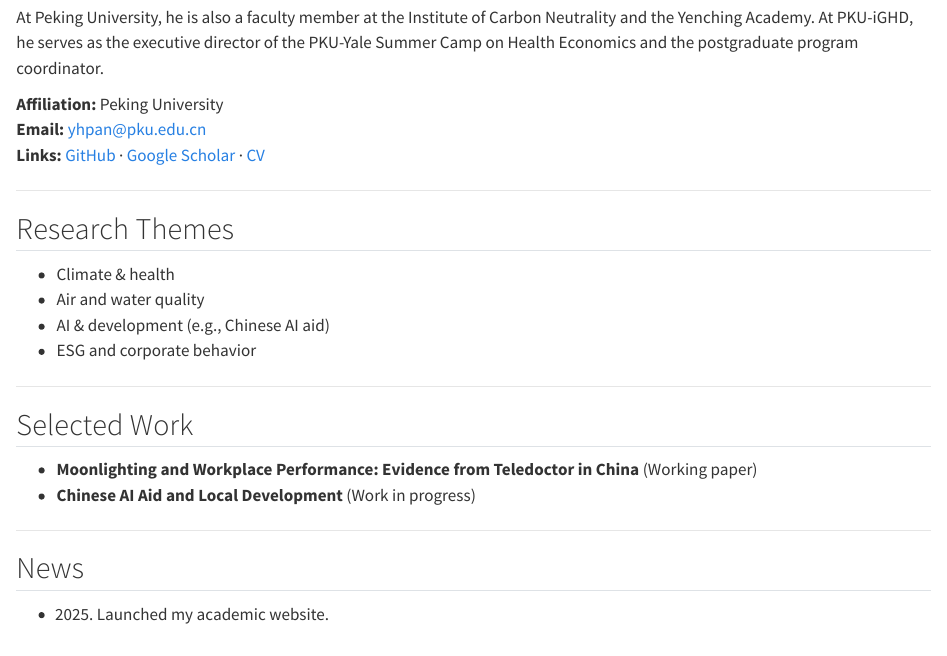
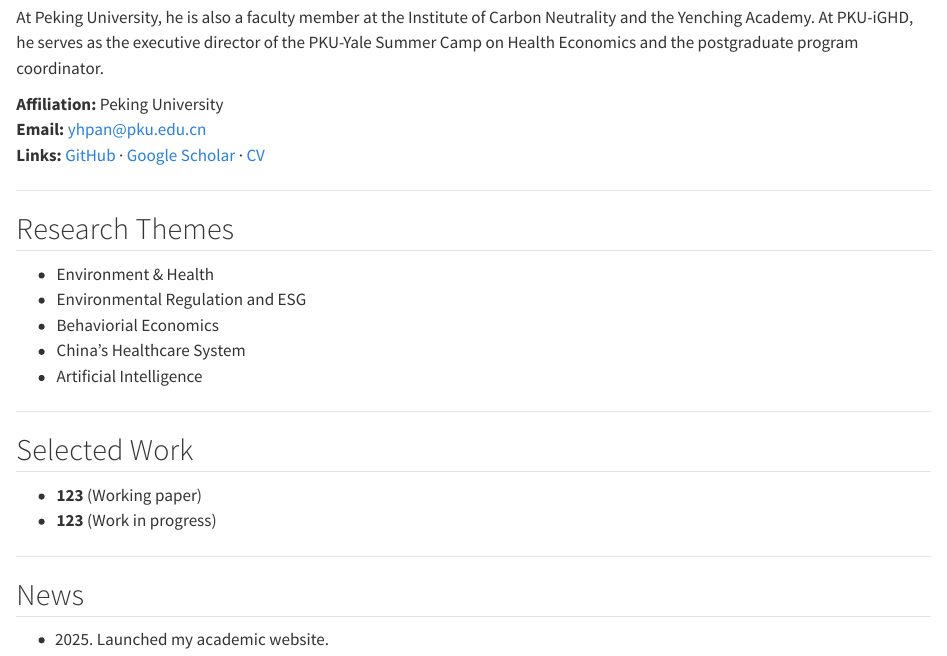
Before and after one commit to yuhang-pan/yuhang-pan.github.io, a Quarto document (index.qmd): the page in a window 1100 px wide, from 420 px down. Rendered offline with R 4.5, knitr and Pandoc in place of Quarto, with nearby package versions.

Commit message:
edit
edit

```diff
--- a/index.qmd
+++ b/index.qmd
@@ -20,17 +20,18 @@
 
 ## Research Themes
 
-- Climate & health
-- Air and water quality
-- AI & development (e.g., Chinese AI aid)
-- ESG and corporate behavior
+- Environment & Health
+- Environmental Regulation and ESG
+- Behaviorial Economics
+- China's Healthcare System
+- Artificial Intelligence
 
 ---
 
 ## Selected Work
 
-- **Moonlighting and Workplace Performance: Evidence from Teledoctor in China** (Working paper)
-- **Chinese AI Aid and Local Development** (Work in progress)
+- **123** (Working paper)
+- **123** (Work in progress)
 
 ---
 
```
